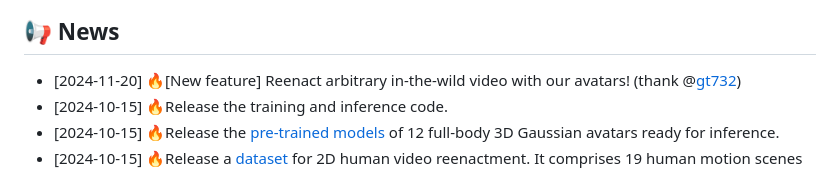
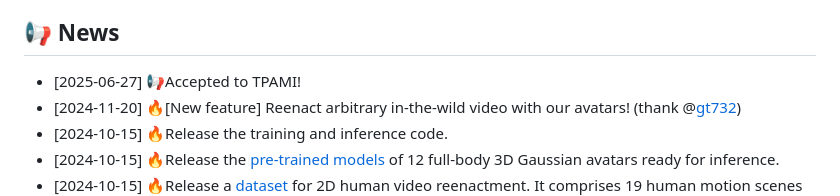
Before and after one commit to Yukun-Huang/DreamWaltz-G, a Markdown page: README.md, the part around the change. GitHub-like rendering.

```diff
--- a/README.md
+++ b/README.md
@@ -27,6 +27,7 @@ _**[Yukun Huang](https://scholar.google.com/citations?user=lHb5gzoAAAAJ),
 </p>
 
 ## 📢 News
+- [2025-06-27] 📢Accepted to TPAMI!
 - [2024-11-20] 🔥[New feature] Reenact arbitrary in-the-wild video with our avatars! (thank @[gt732](https://github.com/gt732))
 - [2024-10-15] 🔥Release the training and inference code.
 - [2024-10-15] 🔥Release the [pre-trained models](https://huggingface.co/KevinHuang/DreamWaltz-G/tree/main/outputs) of 12 full-body 3D Gaussian avatars ready for inference.
```
